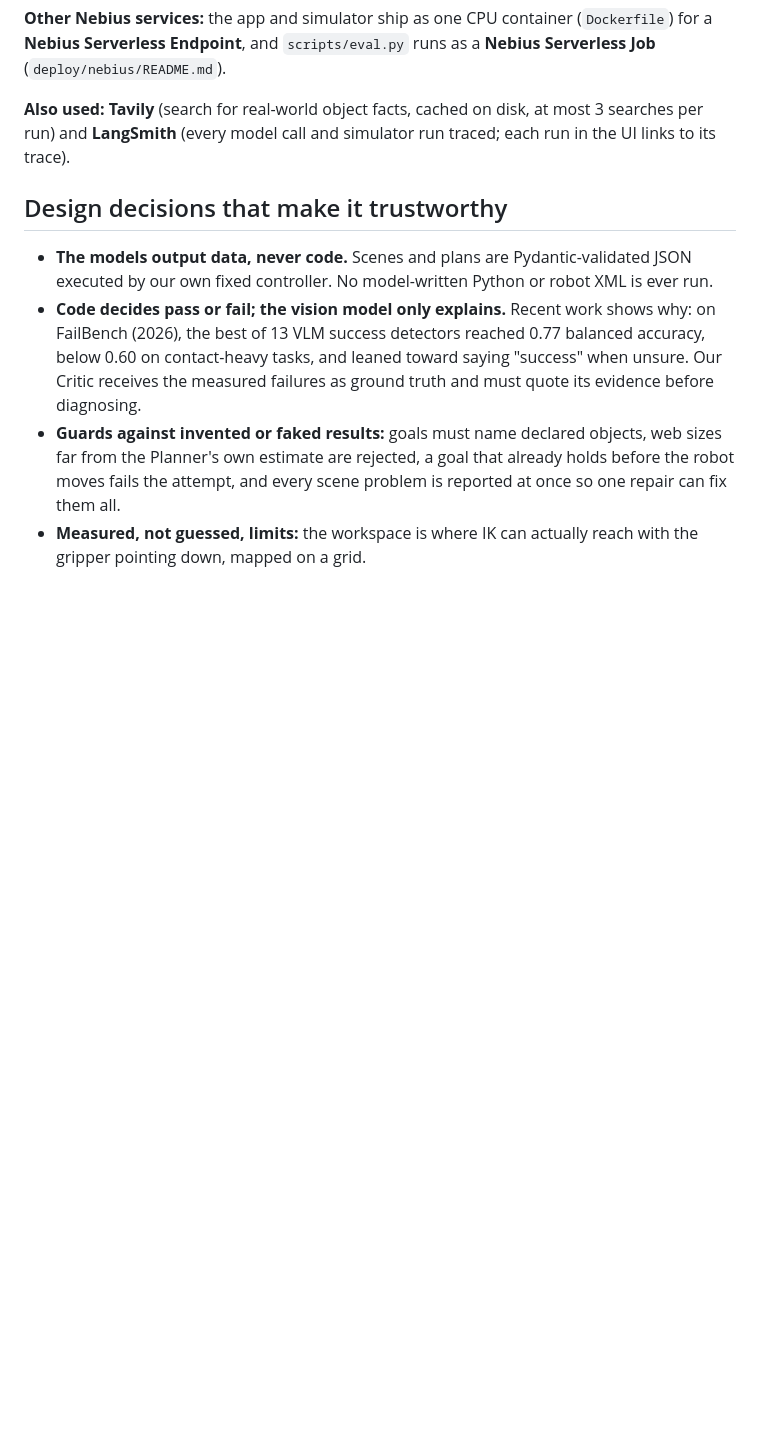
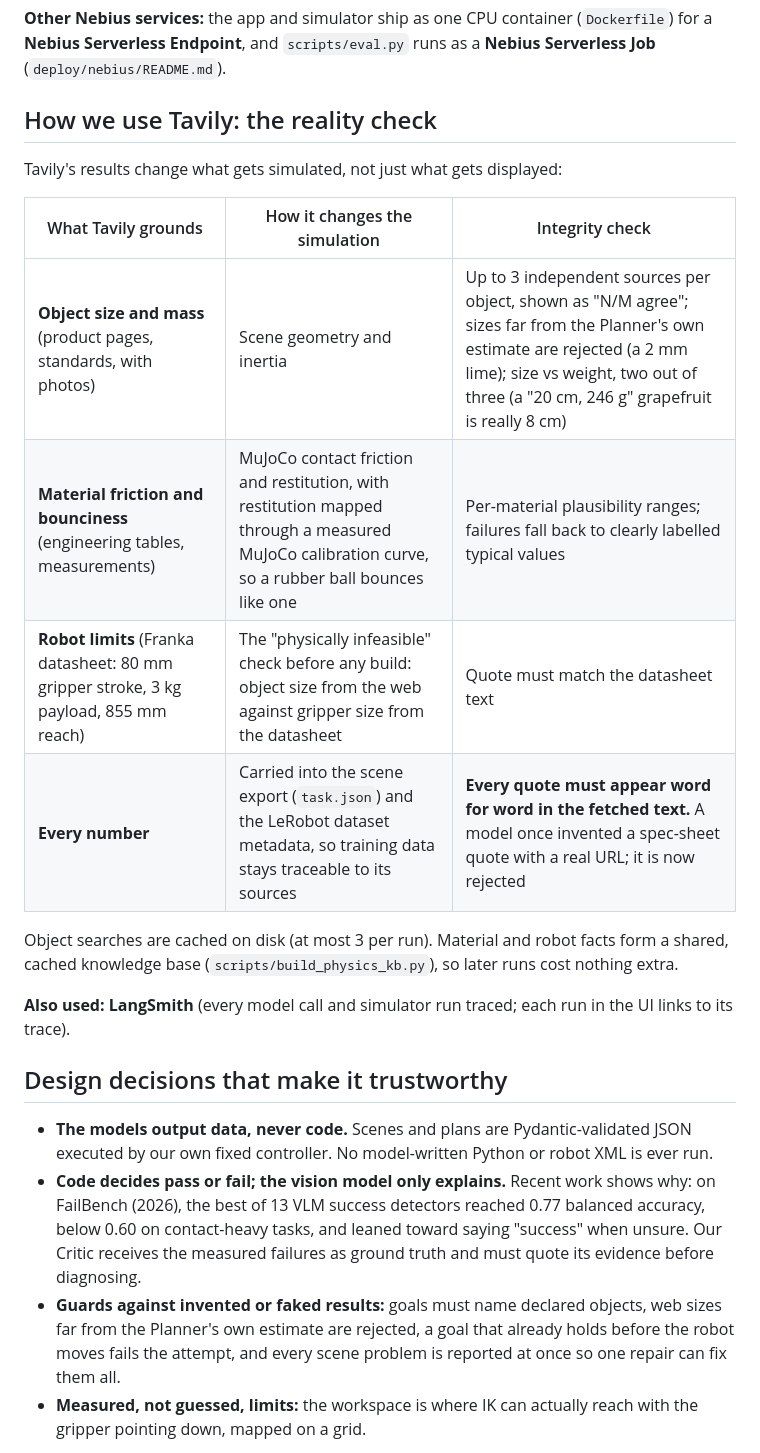
Before and after one commit to atabak-eghbal/spec-to-sim, a Markdown page: README.md, the part around the change. Drawn GitHub-style; blank space fills up the shorter version.

Commit message:
README: How we use Tavily
Co-Authored-By: Claude Opus 5.5 <noreply@anthropic.com>

```diff
--- a/README.md
+++ b/README.md
@@ -72,7 +72,20 @@ One OpenAI-compatible client and one API key; each pipeline step picks the model
 
 **Other Nebius services:** the app and simulator ship as one CPU container (`Dockerfile`) for a **Nebius Serverless Endpoint**, and `scripts/eval.py` runs as a **Nebius Serverless Job** (`deploy/nebius/README.md`).
 
-**Also used:** **Tavily** (search for real-world object facts, cached on disk, at most 3 searches per run) and **LangSmith** (every model call and simulator run traced; each run in the UI links to its trace).
+## How we use Tavily: the reality check
+
+Tavily's results change what gets simulated, not just what gets displayed:
+
+| What Tavily grounds | How it changes the simulation | Integrity check |
+|---|---|---|
+| **Object size and mass** (product pages, standards, with photos) | Scene geometry and inertia | Up to 3 independent sources per object, shown as "N/M agree"; sizes far from the Planner's own estimate are rejected (a 2 mm lime); size vs weight, two out of three (a "20 cm, 246 g" grapefruit is really 8 cm) |
+| **Material friction and bounciness** (engineering tables, measurements) | MuJoCo contact friction and restitution, with restitution mapped through a measured MuJoCo calibration curve, so a rubber ball bounces like one | Per-material plausibility ranges; failures fall back to clearly labelled typical values |
+| **Robot limits** (Franka datasheet: 80 mm gripper stroke, 3 kg payload, 855 mm reach) | The "physically infeasible" check before any build: object size from the web against gripper size from the datasheet | Quote must match the datasheet text |
+| **Every number** | Carried into the scene export (`task.json`) and the LeRobot dataset metadata, so training data stays traceable to its sources | **Every quote must appear word for word in the fetched text.** A model once invented a spec-sheet quote with a real URL; it is now rejected |
+
+Object searches are cached on disk (at most 3 per run). Material and robot facts form a shared, cached knowledge base (`scripts/build_physics_kb.py`), so later runs cost nothing extra.
+
+**Also used:** **LangSmith** (every model call and simulator run traced; each run in the UI links to its trace).
 
 ## Design decisions that make it trustworthy
 
```
